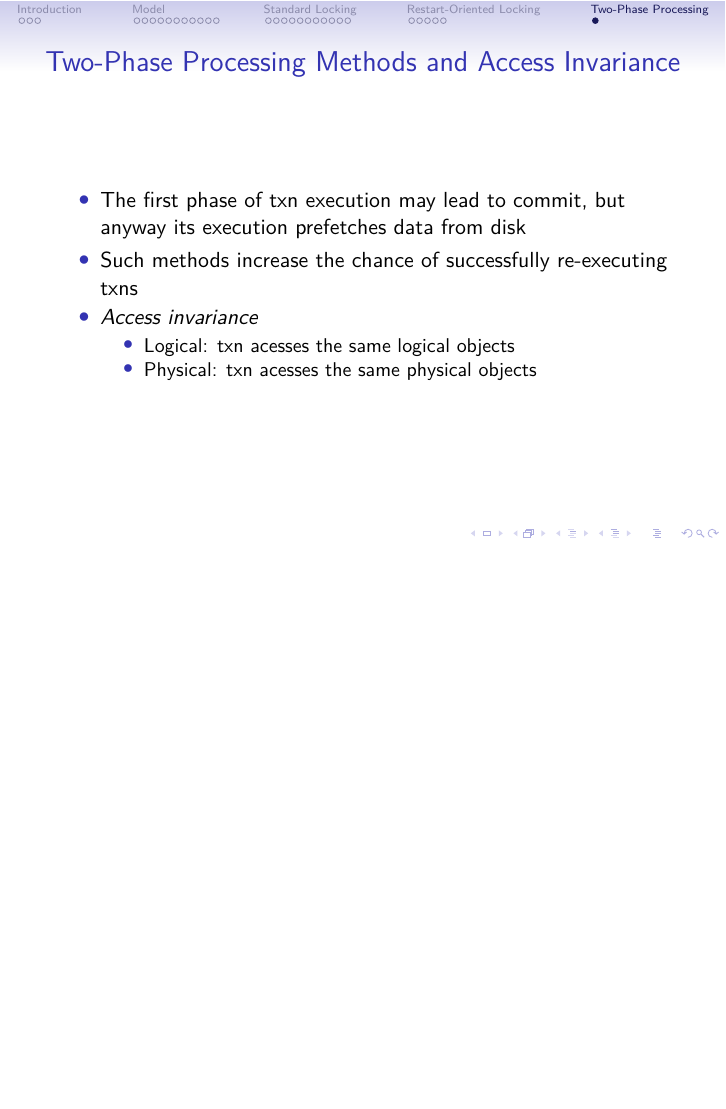
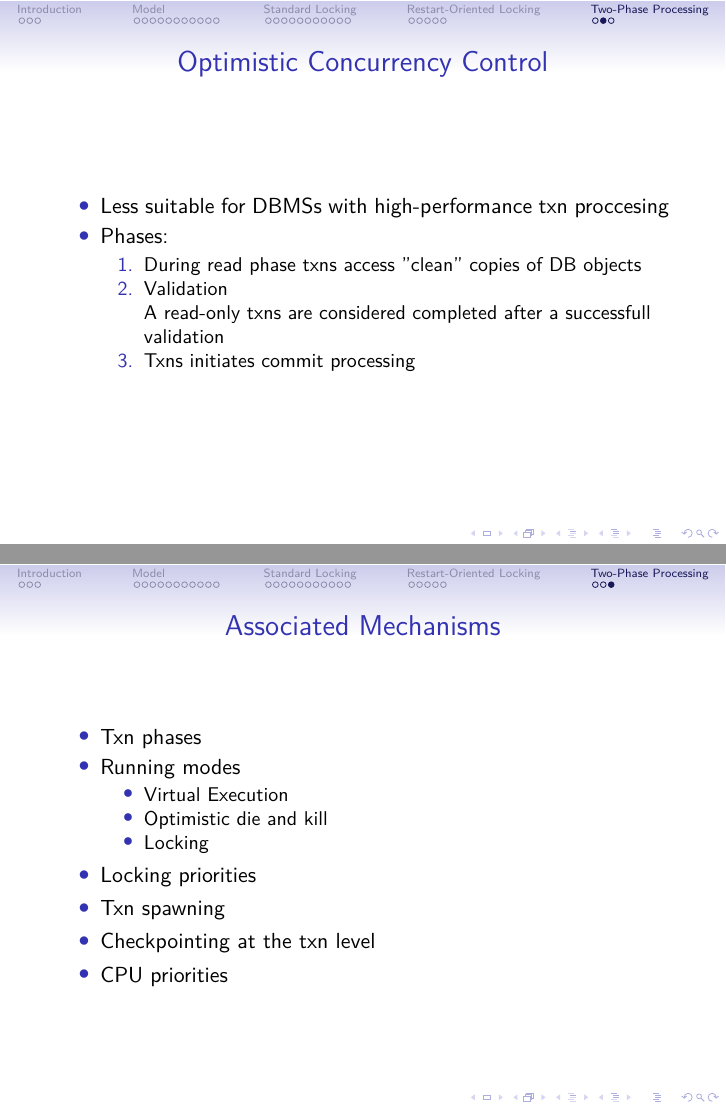
Before and after one commit to anlunHW/concurrencyControlNotes, LaTeX slides (main.tex): page 32 of 32 before the commit and pages 33 and 34 of 34 after it, the two joined at a grey line, the shorter picture padded with empty space. Compiled offline with XeLaTeX.

Commit message:
Continue working

```diff
--- a/main.tex
+++ b/main.tex
@@ -583,6 +583,37 @@
   \end{itemize}
 \end{frame}
 
+\begin{frame}{Optimistic Concurrency Control}
+  \begin{itemize}
+    \item Less suitable for DBMSs with high-performance txn proccesing
+    \item Phases:
+      \begin{enumerate}
+        \item During read phase txns access "clean" copies of DB objects
+        \item Validation
+
+         A read-only txns are considered completed after a
+          successfull validation
+        \item Txns initiates commit processing
+      \end{enumerate}
+  \end{itemize}
+\end{frame}
+
+\begin{frame}{Associated Mechanisms}
+  \begin{itemize}
+    \item Txn phases
+    \item Running modes
+      \begin{itemize}
+        \item Virtual Execution
+        \item Optimistic die and kill
+        \item Locking
+      \end{itemize}
+    \item Locking priorities
+    \item Txn spawning
+    \item Checkpointing at the txn level
+    \item CPU priorities
+  \end{itemize}
+\end{frame}
+
 \section{Conclusion}
 
 \end{document}
```
Also changed, not shown: main.tex (2 more changed lines).
